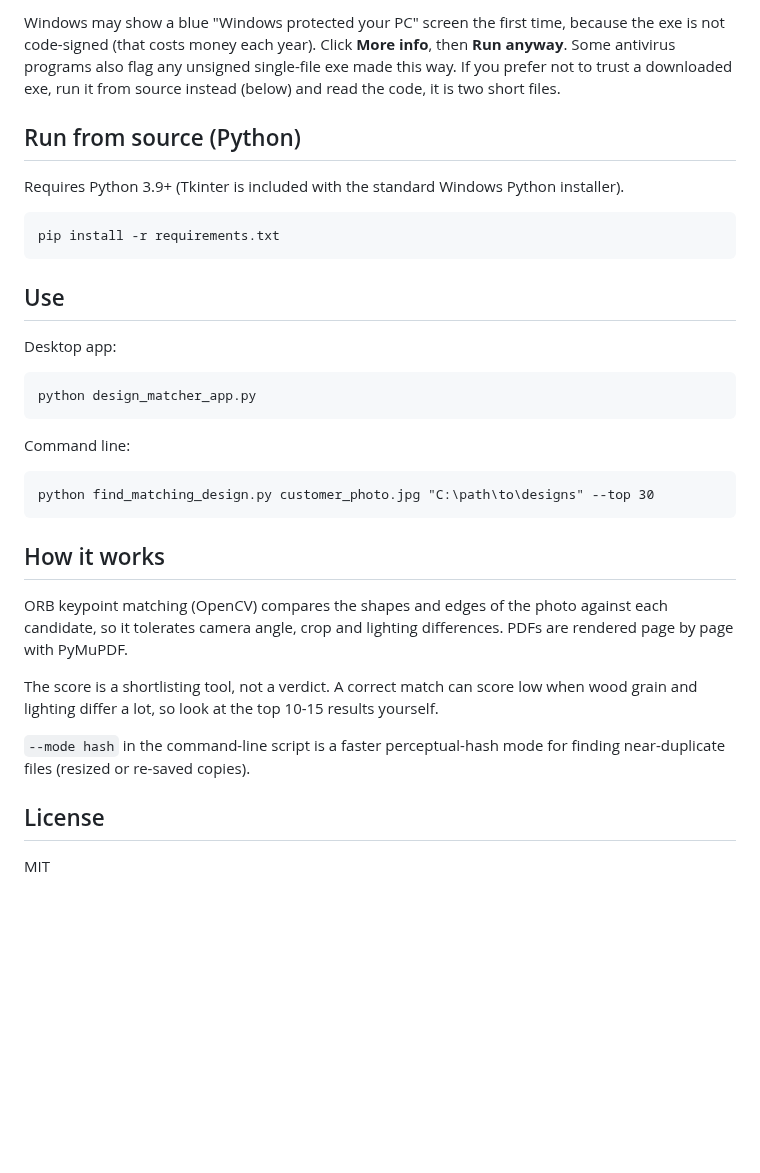
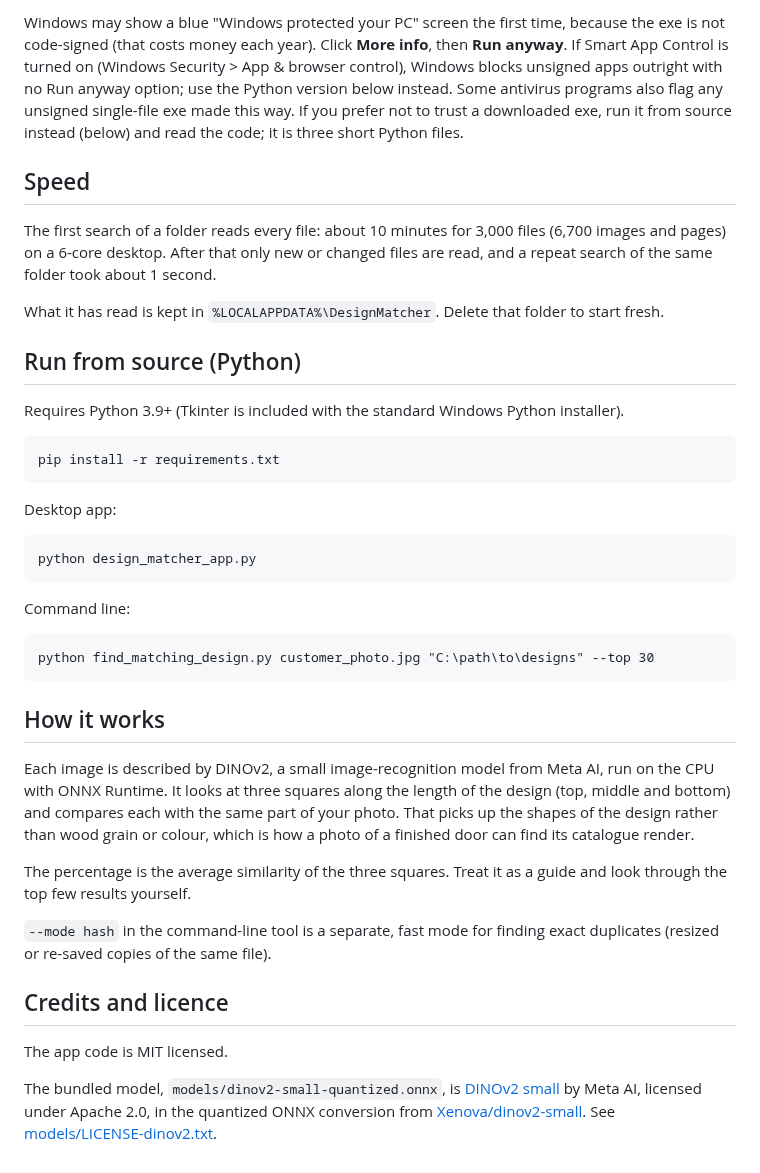
Before and after one commit to anshusingh51/image-match-search-windows, a Markdown page: README.md, the part around one of its changes. Rendered like a GitHub page; blank space fills up the shorter version.

````diff
--- a/README.md
+++ b/README.md
@@ -30,5 +35,11 @@ The file is about 90 MB because it carries its own copy of Python and OpenCV. No
 
-Windows may show a blue "Windows protected your PC" screen the first time, because the exe is not code-signed (that costs money each year). Click **More info**, then **Run anyway**. Some antivirus programs also flag any unsigned single-file exe made this way. If you prefer not to trust a downloaded exe, run it from source instead (below) and read the code, it is two short files.
+Windows may show a blue "Windows protected your PC" screen the first time, because the exe is not code-signed (that costs money each year). Click **More info**, then **Run anyway**. If Smart App Control is turned on (Windows Security > App & browser control), Windows blocks unsigned apps outright with no Run anyway option; use the Python version below instead. Some antivirus programs also flag any unsigned single-file exe made this way. If you prefer not to trust a downloaded exe, run it from source instead (below) and read the code; it is three short Python files.
+
+## Speed
+
+The first search of a folder reads every file: about 10 minutes for 3,000 files (6,700 images and pages) on a 6-core desktop. After that only new or changed files are read, and a repeat search of the same folder took about 1 second.
+
+What it has read is kept in `%LOCALAPPDATA%\DesignMatcher`. Delete that folder to start fresh.
 
 ## Run from source (Python)
 
@@ -37,8 +48,6 @@ Requires Python 3.9+ (Tkinter is included with the standard Windows Python insta
 ```
 pip install -r requirements.txt
 ```
-
-## Use
 
 Desktop app:
 
@@ -54,12 +63,14 @@ python find_matching_design.py customer_photo.jpg "C:\path\to\designs" --top 30
 
 ## How it works
 
-ORB keypoint matching (OpenCV) compares the shapes and edges of the photo against each candidate, so it tolerates camera angle, crop and lighting differences. PDFs are rendered page by page with PyMuPDF.
+Each image is described by DINOv2, a small image-recognition model from Meta AI, run on the CPU with ONNX Runtime. It looks at three squares along the length of the design (top, middle and bottom) and compares each with the same part of your photo. That picks up the shapes of the design rather than wood grain or colour, which is how a photo of a finished door can find its catalogue render.
 
-The score is a shortlisting tool, not a verdict. A correct match can score low when wood grain and lighting differ a lot, so look at the top 10-15 results yourself.
+The percentage is the average similarity of the three squares. Treat it as a guide and look through the top few results yourself.
 
-`--mode hash` in the command-line script is a faster perceptual-hash mode for finding near-duplicate files (resized or re-saved copies).
+`--mode hash` in the command-line tool is a separate, fast mode for finding exact duplicates (resized or re-saved copies of the same file).
 
-## License
+## Credits and licence
 
-MIT
+The app code is MIT licensed.
+
+The bundled model, `models/dinov2-small-quantized.onnx`, is [DINOv2 small](https://huggingface.co/facebook/dinov2-small) by Meta AI, licensed under Apache 2.0, in the quantized ONNX conversion from [Xenova/dinov2-small](https://huggingface.co/Xenova/dinov2-small). See [models/LICENSE-dinov2.txt](models/LICENSE-dinov2.txt).
````
Also changed, not shown: other parts of README.md (+14 -9 lines), docs/compare.png (added), docs/screenshot.png, 6 other files.
